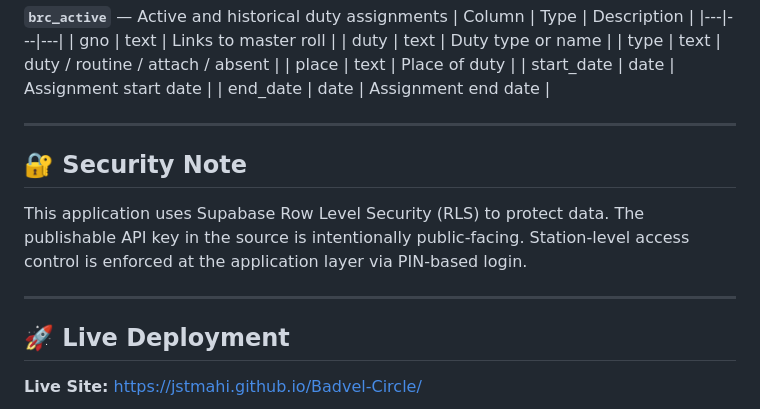
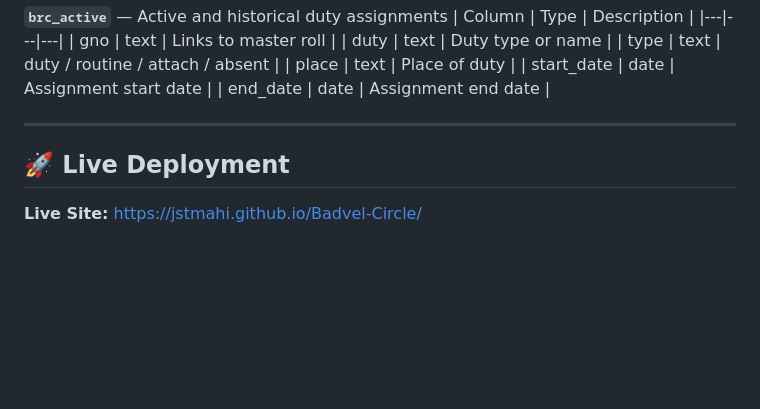
Before and after one commit to jstmahi/Badvel-Circle, a Markdown page: README.md, the part around the change. Rendered like a GitHub page; blank space fills up the shorter version.

Commit message:
Remove security note from README
Removed the security note regarding Supabase Row Level Security.

```diff
--- a/README.md
+++ b/README.md
@@ -63,12 +63,6 @@ Two Supabase tables:
 | end_date | date | Assignment end date |
 
 ---
-
-## 🔐 Security Note
-
-This application uses Supabase Row Level Security (RLS) to protect data. The publishable API key in the source is intentionally public-facing. Station-level access control is enforced at the application layer via PIN-based login.
-
----
 ## 🚀 Live Deployment
 
 **Live Site:** [https://jstmahi.github.io/Badvel-Circle/](https://jstmahi.github.io/Badvel-Circle/)
```
